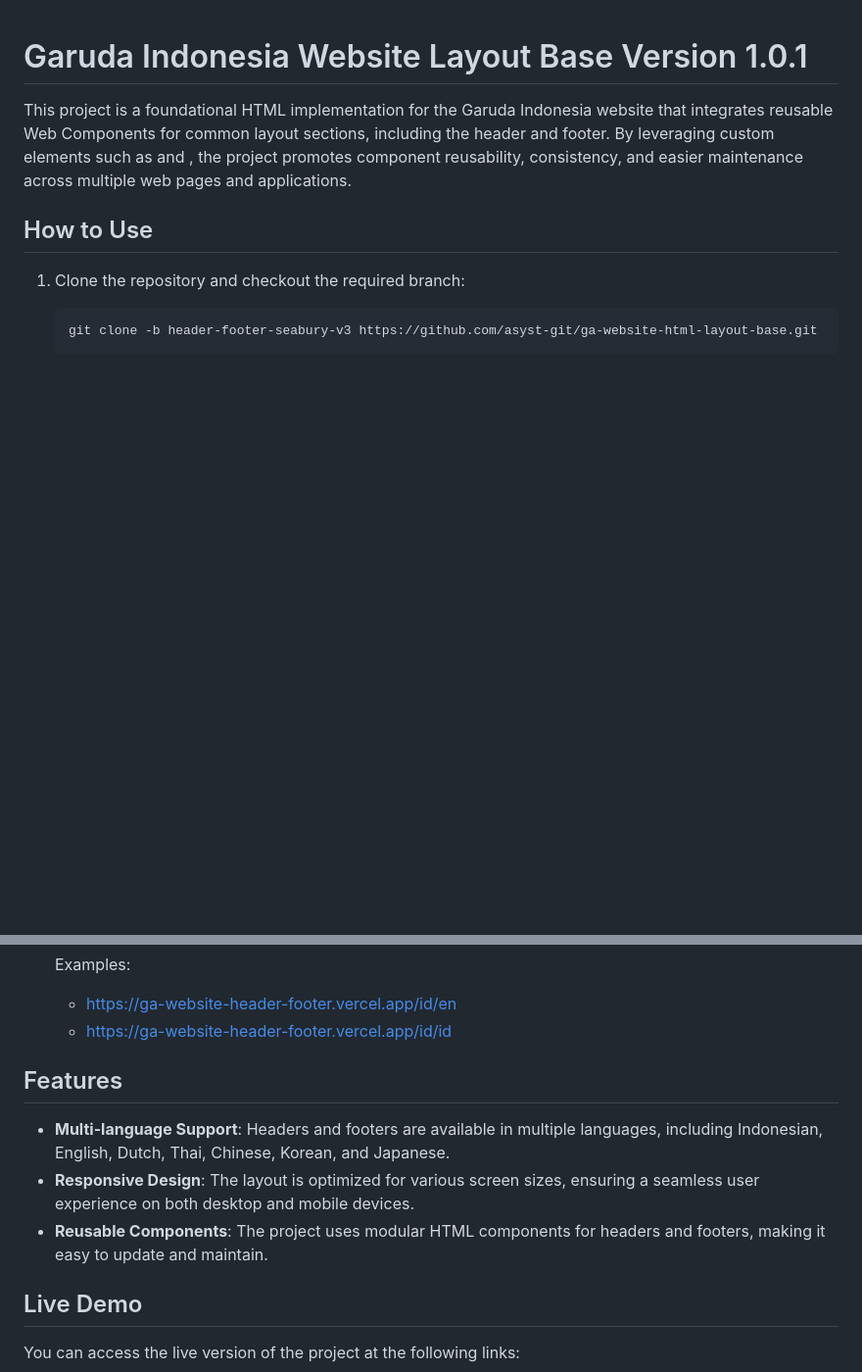
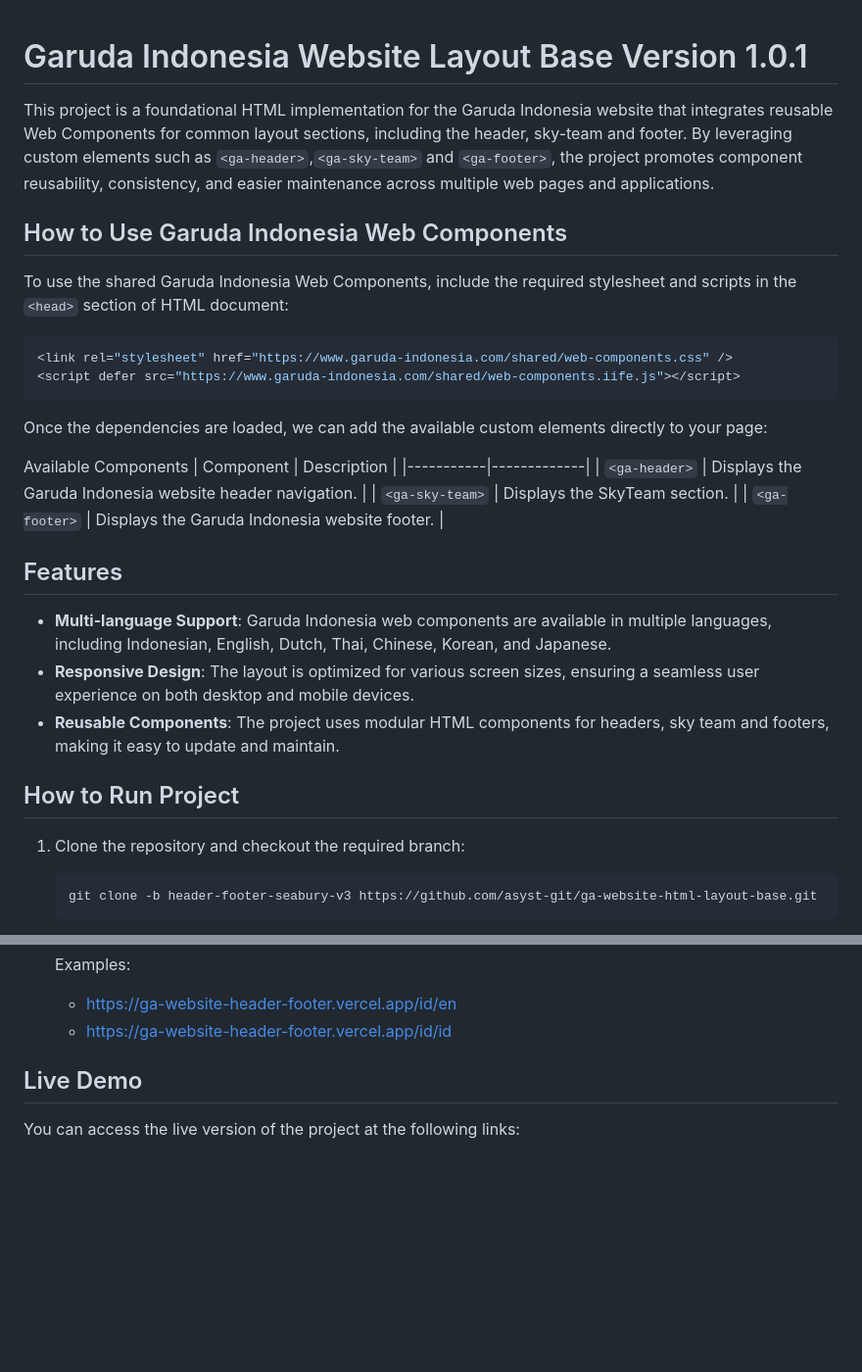
Before and after one commit to sitiafiyah/ga-website-header-footer, a Markdown page: README.md, 2 parts joined by grey strips. Shown at 98% size. Drawn GitHub-style; blank space fills up the shorter version.

````diff
--- a/README.md
+++ b/README.md
@@ -1,8 +1,31 @@
 # Garuda Indonesia Website Layout Base Version 1.0.1
 
-This project is a foundational HTML implementation for the Garuda Indonesia website that integrates reusable Web Components for common layout sections, including the header and footer. By leveraging custom elements such as <ga-header> and <ga-footer>, the project promotes component reusability, consistency, and easier maintenance across multiple web pages and applications.
+This project is a foundational HTML implementation for the Garuda Indonesia website that integrates reusable Web Components for common layout sections, including the header, sky-team and footer. By leveraging custom elements such as `<ga-header>`,`<ga-sky-team>` and `<ga-footer>`, the project promotes component reusability, consistency, and easier maintenance across multiple web pages and applications.
 
-## How to Use
+## How to Use Garuda Indonesia Web Components
+To use the shared Garuda Indonesia Web Components, include the required stylesheet and scripts in the `<head>` section of HTML document:
+
+ ```bash
+<link rel="stylesheet" href="https://www.garuda-indonesia.com/shared/web-components.css" />
+<script defer src="https://www.garuda-indonesia.com/shared/web-components.iife.js"></script>
+```
+
+Once the dependencies are loaded, we can add the available custom elements directly to your page:
+
+Available Components
+| Component | Description |
+|-----------|-------------|
+| `<ga-header>` | Displays the Garuda Indonesia website header navigation. |
+| `<ga-sky-team>` | Displays the SkyTeam section. |
+| `<ga-footer>` | Displays the Garuda Indonesia website footer. |
+
+## Features
+
+- **Multi-language Support**: Garuda Indonesia web components are available in multiple languages, including Indonesian, English, Dutch, Thai, Chinese, Korean, and Japanese.
+- **Responsive Design**: The layout is optimized for various screen sizes, ensuring a seamless user experience on both desktop and mobile devices.
+- **Reusable Components**: The project uses modular HTML components for headers, sky team and footers, making it easy to update and maintain.
+
+## How to Run Project
 
 1. Clone the repository and checkout the required branch:
    ```bash
@@ -25,12 +48,6 @@ This project is a foundational HTML implementation for the Garuda Indonesia webs
    Examples:
    - https://ga-website-header-footer.vercel.app/id/en
    - https://ga-website-header-footer.vercel.app/id/id
-
-## Features
-
-- **Multi-language Support**: Headers and footers are available in multiple languages, including Indonesian, English, Dutch, Thai, Chinese, Korean, and Japanese.
-- **Responsive Design**: The layout is optimized for various screen sizes, ensuring a seamless user experience on both desktop and mobile devices.
-- **Reusable Components**: The project uses modular HTML components for headers and footers, making it easy to update and maintain.
 
 ## Live Demo
 
````
